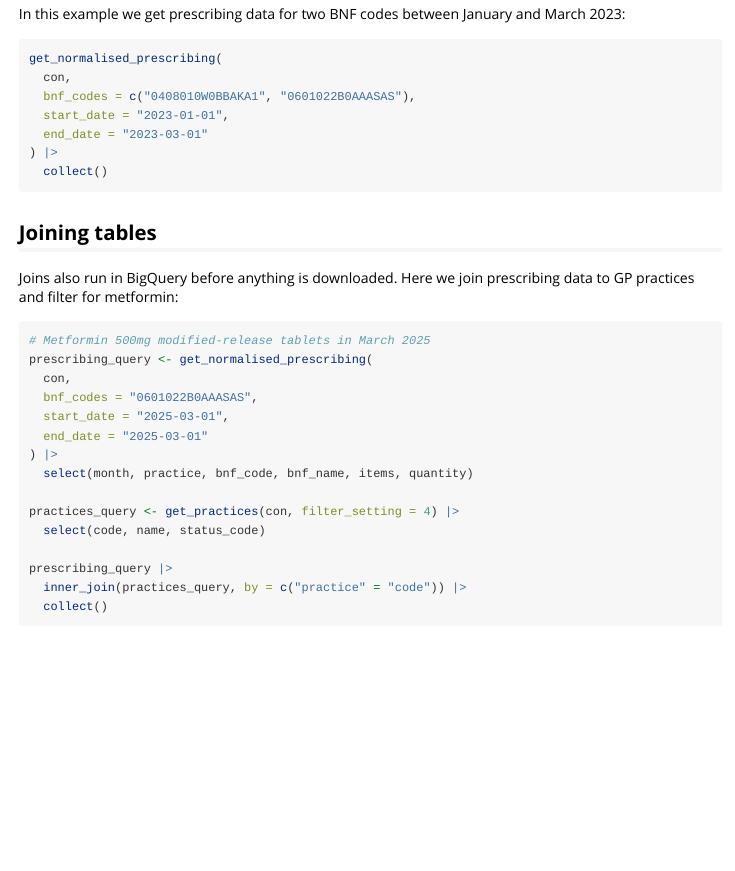
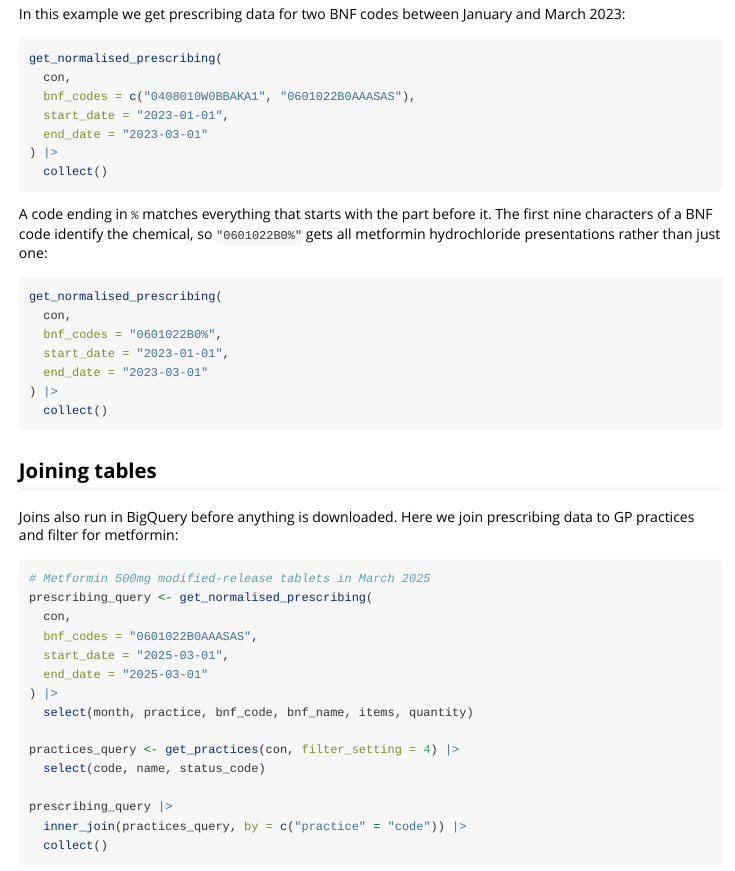
Before and after one commit to bennettoxford/opr, an R Markdown document (vignettes/opr.Rmd): the page in a window 1100 px wide, from 1980 px down. Rendered offline with R 4.5, knitr and Pandoc, with nearby package versions.

Commit message:
Support % wildcards in BNF codes

````diff
--- a/vignettes/opr.Rmd
+++ b/vignettes/opr.Rmd
@@ -94,6 +94,19 @@ get_normalised_prescribing(
   collect()
 ```
 
+A code ending in `%` matches everything that starts with the part before it.
+The first nine characters of a BNF code identify the chemical, so `"0601022B0%"` gets all metformin hydrochloride presentations rather than just one:
+
+```{r, eval = FALSE}
+get_normalised_prescribing(
+  con,
+  bnf_codes = "0601022B0%",
+  start_date = "2023-01-01",
+  end_date = "2023-03-01"
+) |>
+  collect()
+```
+
 ## Joining tables
 
 Joins also run in BigQuery before anything is downloaded.
````
Also changed, not shown: R/get-normalised-prescribing.R (+17 -2 lines), 3 other files.
